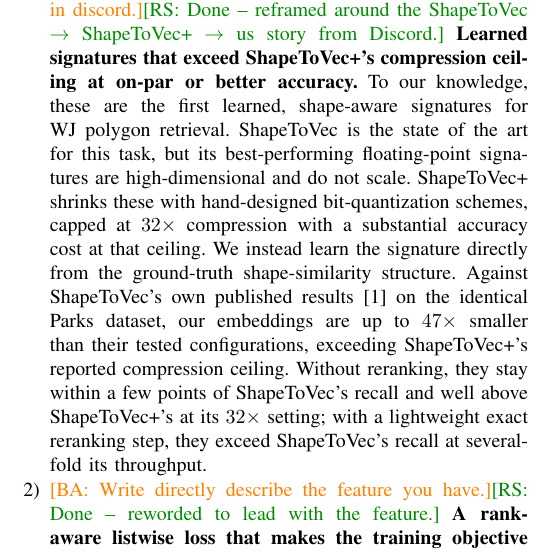
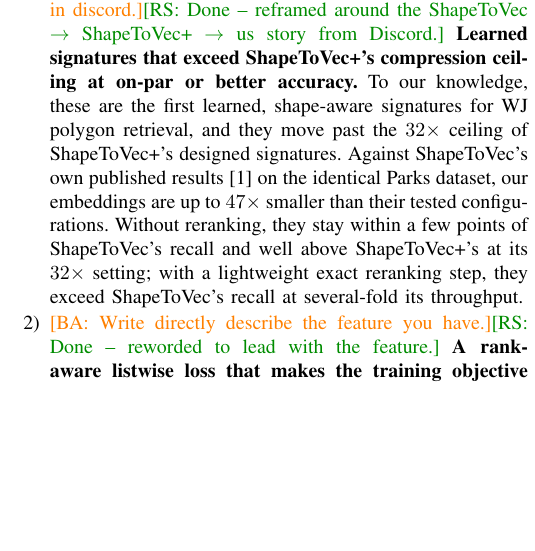
Before and after one commit to ruban-ai/polygon-ann-ml-embeddings, a LaTeX paper (term_project/SigSpatial/IEEE/conference_101719.tex): part of one column of page 3 of 9, cut so that both start at the same text, the shorter picture padded with empty space. Compiled offline with pdfLaTeX.

Commit message:
auto: conference_101719.tex

```diff
--- a/term_project/SigSpatial/IEEE/conference_101719.tex
+++ b/term_project/SigSpatial/IEEE/conference_101719.tex
@@ -220,15 +220,11 @@
     reframed around the ShapeToVec $\to$ ShapeToVec+ $\to$ us story from Discord.}
     \textbf{Learned signatures that exceed ShapeToVec+'s compression ceiling at
     on-par or better accuracy.} To our knowledge, these are the first learned,
-    shape-aware signatures for WJ polygon retrieval. ShapeToVec is the state of the
-    art for this task, but its best-performing floating-point signatures are
-    high-dimensional and do not scale. ShapeToVec+ shrinks these with hand-designed
-    bit-quantization schemes, capped at $32\times$ compression with a substantial
-    accuracy cost at that ceiling. We instead learn the signature directly from the
-    ground-truth shape-similarity structure. Against ShapeToVec's own published
-    results~\cite{shape2vec} on the identical Parks dataset, our embeddings are up to
-    $47\times$ smaller than their tested configurations, exceeding ShapeToVec+'s
-    reported compression ceiling. Without reranking, they stay within a few points of
+    shape-aware signatures for WJ polygon retrieval, and they move past the
+    $32\times$ ceiling of ShapeToVec+'s designed signatures. Against ShapeToVec's own
+    published results~\cite{shape2vec} on the identical Parks dataset, our embeddings
+    are up to $47\times$ smaller than their tested configurations. Without
+    reranking, they stay within a few points of
     ShapeToVec's recall and well above ShapeToVec+'s at its $32\times$ setting; with a
     lightweight exact reranking step, they exceed ShapeToVec's recall at several-fold
     its throughput.
```
